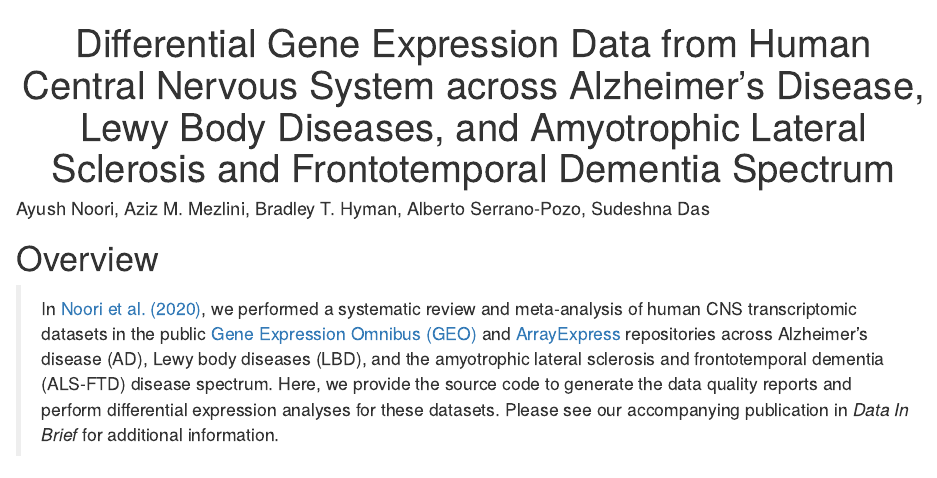
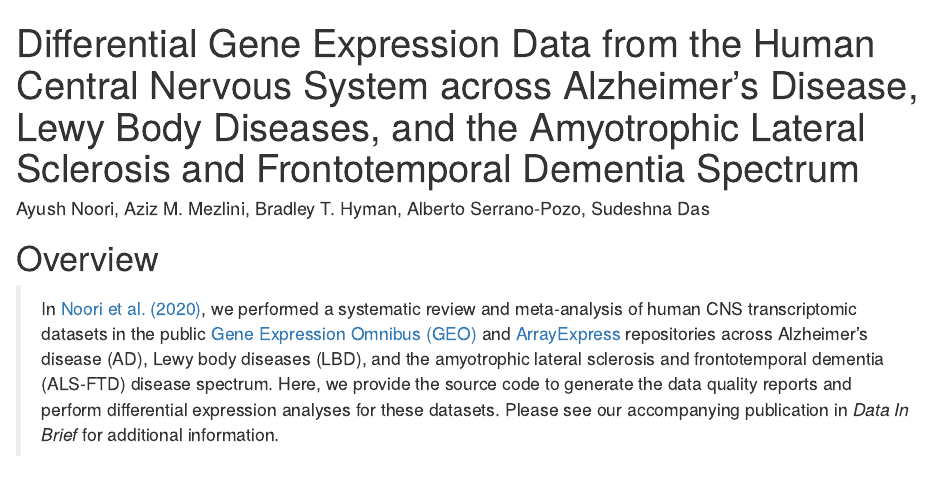
Before and after one commit to ayushnoori/nd-diff-expr, an R Markdown document (source-code.Rmd): the page in a window 1100 px wide, from its top. Rendered offline with R 4.5, knitr and Pandoc, with nearby package versions; drawn as R Markdown's standard HTML page in place of the format the file asks for; some code elsewhere in the file could not run offline; a font, style sheet, LaTeX package, included part or bibliography that could not be used is replaced or left out.

Commit message:
Updated title.

```diff
--- a/source-code.Rmd
+++ b/source-code.Rmd
@@ -1,7 +1,5 @@
 ---
-title: |
- <center>Differential Gene Expression Data from Human Central Nervous System across Alzheimer’s Disease,</center>
- <center>Lewy Body Diseases, and Amyotrophic Lateral Sclerosis and Frontotemporal Dementia Spectrum</center>
+title: Differential Gene Expression Data from the Human Central Nervous System across Alzheimer’s Disease, Lewy Body Diseases, and the Amyotrophic Lateral Sclerosis and Frontotemporal Dementia Spectrum
 author: Ayush Noori, Aziz M. Mezlini, Bradley T. Hyman, Alberto Serrano-Pozo, Sudeshna Das
 bibliography: references.bib
 csl: neurobiology-of-disease.csl
```
Also changed, not shown: QC/box.pdf, QC/dens.pdf, QC/dens.svg, QC/hm.pdf, QC/index.html, QC/ma.pdf, QC/msd.pdf, QC/out box.pdf, QC/out hm.pdf, QC/out ma.pdf, QC/pca.pdf, QC/pca.svg, index.html.
